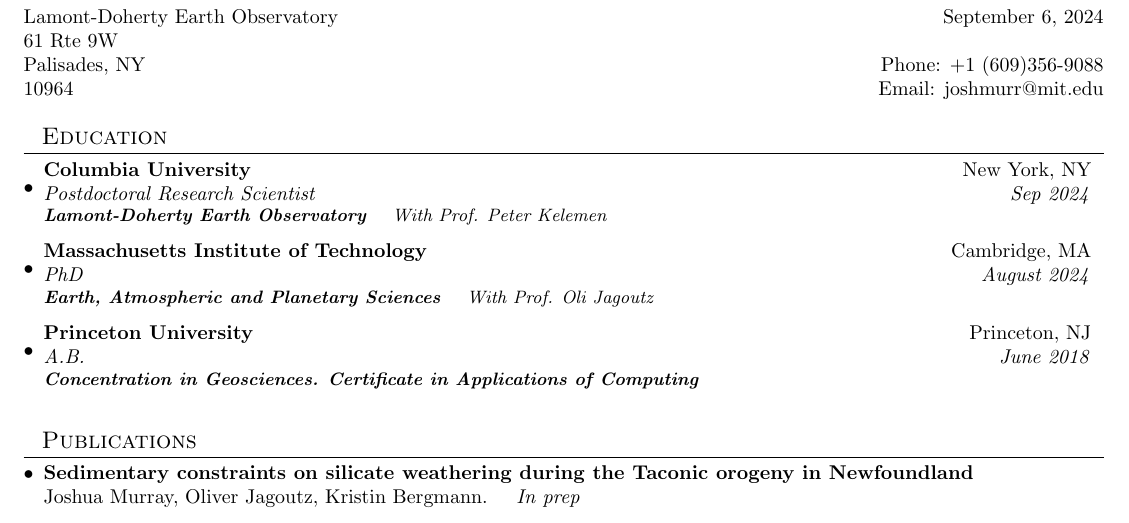
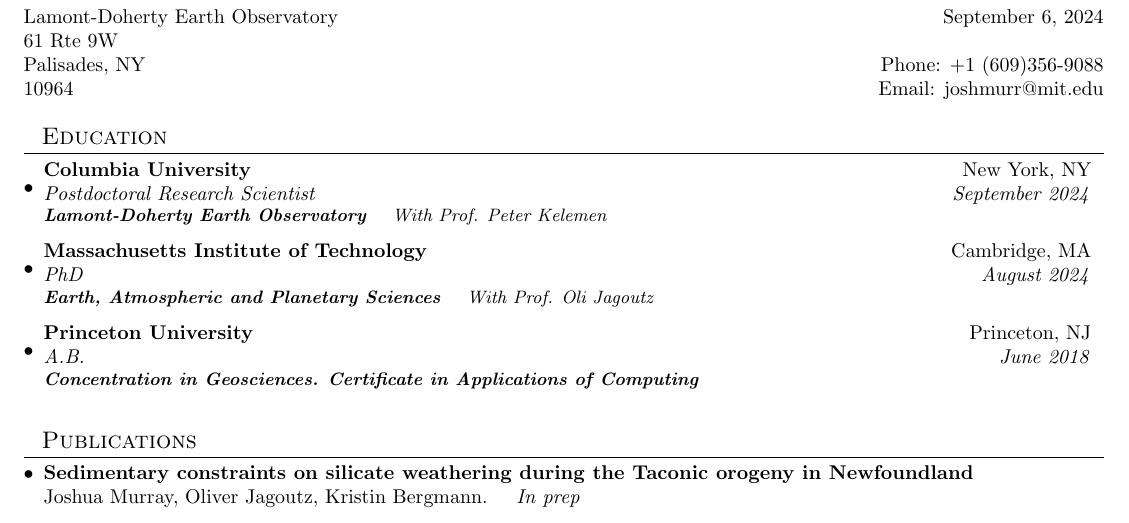
Before and after one commit to joshmurray-geo/joshmurray-geo.github.io, a LaTeX CV (cv.tex): part of page 1 of 3, cut so that both start at the same text. Compiled offline with pdfLaTeX.

Commit message:
Updates from Overleaf

```diff
--- a/cv.tex
+++ b/cv.tex
@@ -85,7 +85,7 @@
   \resumeSubHeadingListStart
     \resumeSubheading
       {Columbia University}{New York, NY}
-      {Postdoctoral Research Scientist\vspace{5pt}}{Sep 2024}
+      {Postdoctoral Research Scientist\vspace{5pt}}{September 2024}
       {\scriptsize \textit{ \small{\newline{}\textbf{Lamont-Doherty Earth Observatory} ~~~With Prof. Peter Kelemen}}}
     \resumeSubheading
       {Massachusetts Institute of Technology}{Cambridge, MA}
```
